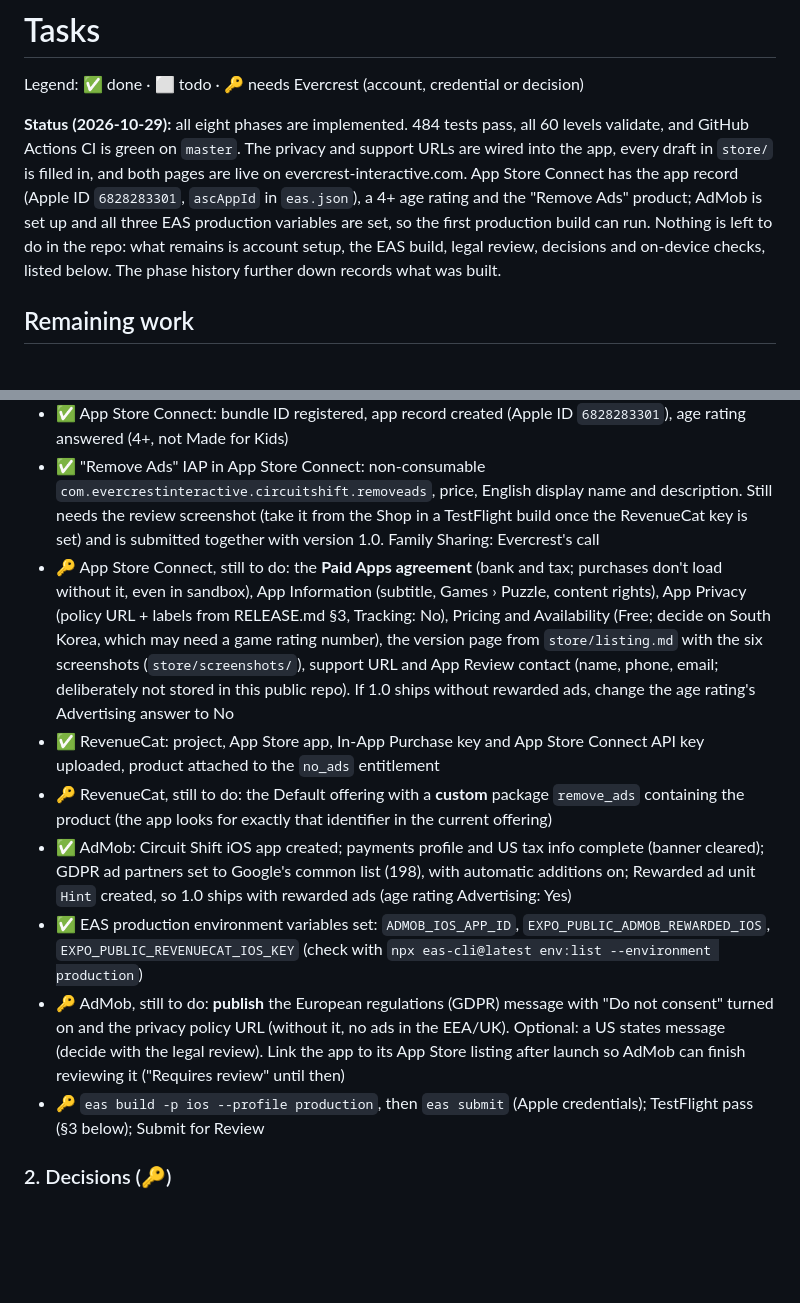
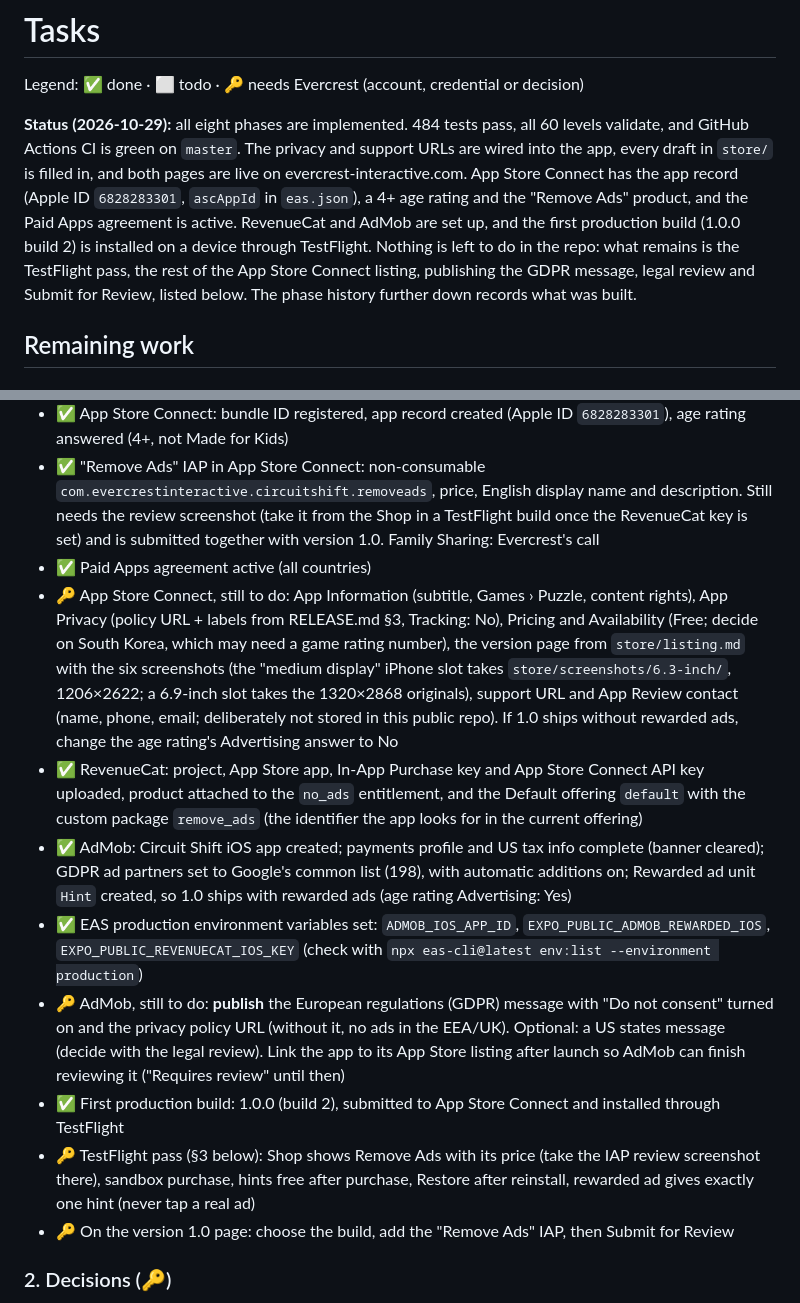
Before and after one commit to DarrellJBullock/circuit-shift, a Markdown page: TASKS.md, 2 parts joined by grey strips. GitHub-like rendering; blank space fills up the shorter version.

Commit message:
Record Paid Apps agreement, RevenueCat offering and first TestFlight build in TASKS.md
Co-Authored-By: Claude Opus 5.5 <noreply@anthropic.com>

```diff
--- a/TASKS.md
+++ b/TASKS.md
@@ -6,9 +6,10 @@ Legend: ✅ done · ⬜ todo · 🔑 needs Evercrest (account, credential or dec
 and GitHub Actions CI is green on `master`. The privacy and support URLs are wired into the app, every
 draft in `store/` is filled in, and both pages are live on evercrest-interactive.com. App Store Connect
 has the app record (Apple ID `6828283301`, `ascAppId` in `eas.json`), a 4+ age rating and the "Remove
-Ads" product; AdMob is set up and all three EAS production variables are set, so the first
-production build can run. Nothing is left to do in the repo: what remains is
-account setup, the EAS build, legal review, decisions and on-device checks, listed below. The phase history further down
+Ads" product, and the Paid Apps agreement is active. RevenueCat and AdMob are set up, and the first
+production build (1.0.0 build 2) is installed on a device through TestFlight. Nothing is left to do in
+the repo: what remains is the TestFlight pass, the rest of the App Store Connect listing, publishing
+the GDPR message, legal review and Submit for Review, listed below. The phase history further down
 records what was built.
 
 ## Remaining work
@@ -26,17 +27,17 @@ records what was built.
   `com.evercrestinteractive.circuitshift.removeads`, price, English display name and description.
   Still needs the review screenshot (take it from the Shop in a TestFlight build once the RevenueCat
   key is set) and is submitted together with version 1.0. Family Sharing: Evercrest's call
-- 🔑 App Store Connect, still to do: the **Paid Apps agreement** (bank and tax; purchases don't load
-  without it, even in sandbox), App Information (subtitle, Games › Puzzle, content rights), App Privacy
+- ✅ Paid Apps agreement active (all countries)
+- 🔑 App Store Connect, still to do: App Information (subtitle, Games › Puzzle, content rights), App Privacy
   (policy URL + labels from RELEASE.md §3, Tracking: No), Pricing and Availability (Free; decide on
   South Korea, which may need a game rating number), the version page from `store/listing.md` with the
-  six screenshots (`store/screenshots/`), support URL and App Review contact (name, phone, email;
+  six screenshots (the "medium display" iPhone slot takes `store/screenshots/6.3-inch/`, 1206×2622;
+  a 6.9-inch slot takes the 1320×2868 originals), support URL and App Review contact (name, phone, email;
   deliberately not stored in this public repo). If 1.0 ships without rewarded ads, change the age
   rating's Advertising answer to No
 - ✅ RevenueCat: project, App Store app, In-App Purchase key and App Store Connect API key uploaded,
-  product attached to the `no_ads` entitlement
-- 🔑 RevenueCat, still to do: the Default offering with a **custom** package `remove_ads` containing
-  the product (the app looks for exactly that identifier in the current offering)
+  product attached to the `no_ads` entitlement, and the Default offering `default` with the custom
+  package `remove_ads` (the identifier the app looks for in the current offering)
 - ✅ AdMob: Circuit Shift iOS app created; payments profile and US tax info complete (banner cleared);
   GDPR ad partners set to Google's common list (198), with automatic additions on; Rewarded ad unit
   `Hint` created, so 1.0 ships with rewarded ads (age rating Advertising: Yes)
@@ -45,8 +46,12 @@ records what was built.
 - 🔑 AdMob, still to do: **publish** the European regulations (GDPR) message with "Do not consent" turned
   on and the privacy policy URL (without it, no ads in the EEA/UK). Optional: a US states message (decide with the legal review). Link the app to its App
   Store listing after launch so AdMob can finish reviewing it ("Requires review" until then)
-- 🔑 `eas build -p ios --profile production`, then `eas submit` (Apple credentials); TestFlight pass (§3 below);
-  Submit for Review
+- ✅ First production build: 1.0.0 (build 2), submitted to App Store Connect and installed through
+  TestFlight
+- 🔑 TestFlight pass (§3 below): Shop shows Remove Ads with its price (take the IAP review screenshot
+  there), sandbox purchase, hints free after purchase, Restore after reinstall, rewarded ad gives exactly
+  one hint (never tap a real ad)
+- 🔑 On the version 1.0 page: choose the build, add the "Remove Ads" IAP, then Submit for Review
 
 ### 2. Decisions (🔑)
 - ✅ "Remove Ads" price set in App Store Connect; it means unlimited hints without videos (there are no
```
